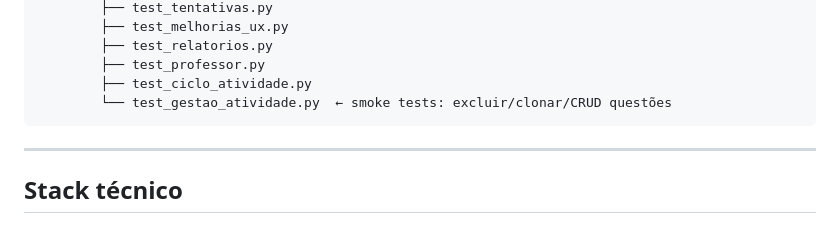
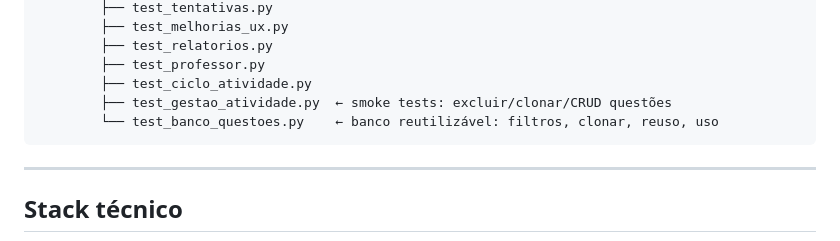
Before and after one commit to projetos-ept/leduk, a Markdown page: README.md, the part around one of its changes. Drawn GitHub-style.

````diff
--- a/README.md
+++ b/README.md
@@ -72,7 +78,8 @@ leduk/
         ├── test_relatorios.py
         ├── test_professor.py
         ├── test_ciclo_atividade.py
-        └── test_gestao_atividade.py  ← smoke tests: excluir/clonar/CRUD questões
+        ├── test_gestao_atividade.py  ← smoke tests: excluir/clonar/CRUD questões
+        └── test_banco_questoes.py    ← banco reutilizável: filtros, clonar, reuso, uso
 ```
 
 ---
````
Also changed, not shown: other parts of README.md (+31 -4 lines).
